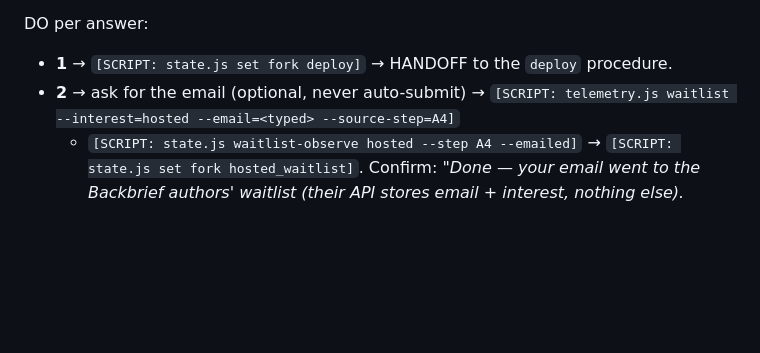
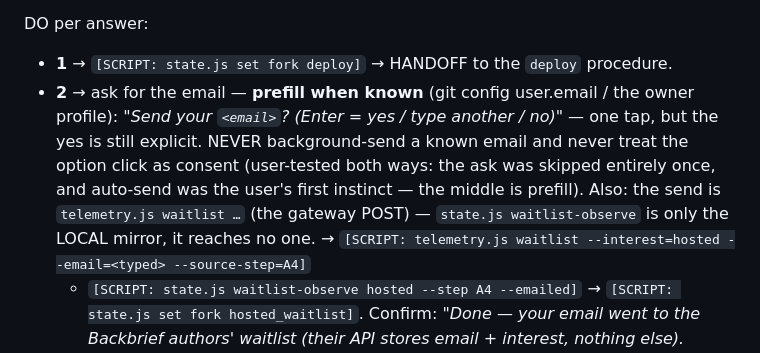
Before and after one commit to EvgenSmith/backbrief, a Markdown page: plugin/procedures/tasks.md, the part around the change. Drawn GitHub-style; blank space fills up the shorter version.

Commit message:
docs: waitlist email — prefill known address, explicit yes, never background-send; gateway POST vs local mirror named (user-test findings)

```diff
--- a/plugin/procedures/tasks.md
+++ b/plugin/procedures/tasks.md
@@ -282,7 +282,13 @@ Or stop here — manual mode already works: paste a transcript any time. (Enter
 
 DO per answer:
   - **1** → `[SCRIPT: state.js set fork deploy]` → HANDOFF to the `deploy` procedure.
-  - **2** → ask for the email (optional, never auto-submit) →
+  - **2** → ask for the email — **prefill when known** (git config user.email / the
+    owner profile): *"Send your `<email>`? (Enter = yes / type another / no)"* — one
+    tap, but the yes is still explicit. NEVER background-send a known email and
+    never treat the option click as consent (user-tested both ways: the ask was
+    skipped entirely once, and auto-send was the user's first instinct — the
+    middle is prefill). Also: the send is `telemetry.js waitlist …` (the gateway
+    POST) — `state.js waitlist-observe` is only the LOCAL mirror, it reaches no one. →
     `[SCRIPT: telemetry.js waitlist --interest=hosted --email=<typed> --source-step=A4]`
     + `[SCRIPT: state.js waitlist-observe hosted --step A4 --emailed]` →
     `[SCRIPT: state.js set fork hosted_waitlist]`.
```
Also changed, not shown: plugin/procedures/deploy.md (+3 -2 lines).
